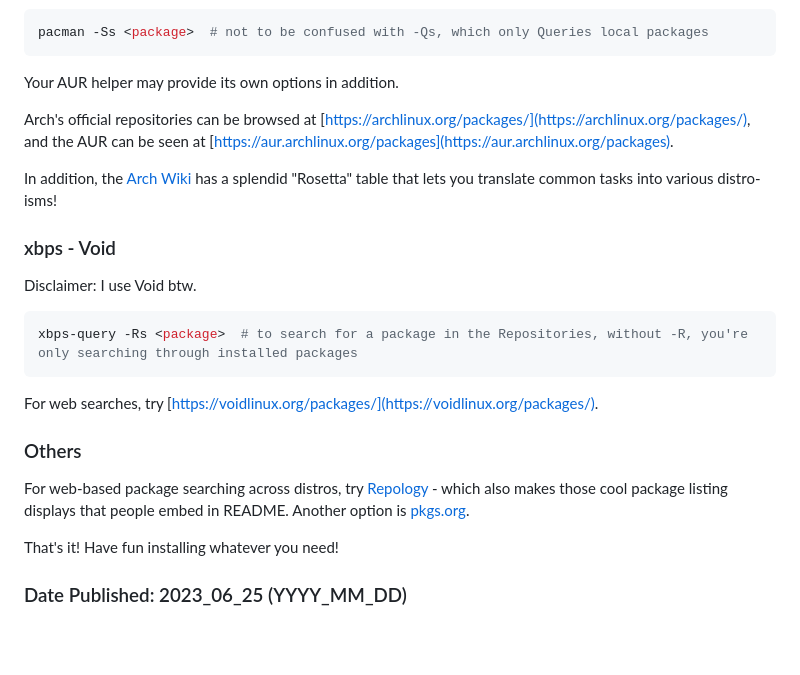
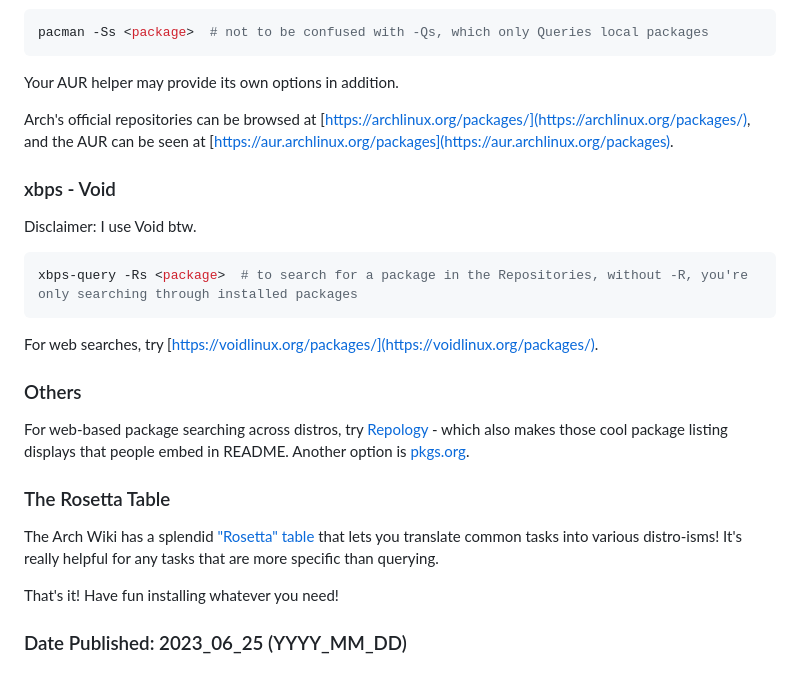
Before and after one commit to stuylinux/stuylinux.org, a Markdown page: _posts/package_search.md, the part around the change. Rendered like a GitHub page; blank space fills up the shorter version.

Commit message:
Make Rosseta table info into a  section

```diff
--- a/_posts/package_search.md
+++ b/_posts/package_search.md
@@ -87,10 +87,6 @@ Arch's official repositories can be browsed at
 can be seen at
 [https://aur.archlinux.org/packages](https://aur.archlinux.org/packages).
 
-In addition, the [Arch Wiki](https://wiki.archlinux.org/title/Pacman/Rosetta)
-has a splendid "Rosetta" table that lets you translate common tasks into
-various distro-isms!
-
 ### xbps - Void
 
 Disclaimer: I use Void btw.
@@ -109,6 +105,10 @@ For web-based package searching across distros, try
 package listing displays that people embed in README. Another option is
 [pkgs.org](https://pkgs.org/).
 
+### The Rosetta Table
+
+The Arch Wiki has a splendid ["Rosetta" table](https://wiki.archlinux.org/title/Pacman/Rosetta) that lets you translate common tasks into various distro-isms! It's really helpful for any tasks that are more specific than querying.
+
 That's it! Have fun installing whatever you need!
 
 ### Date Published: 2023_06_25 (YYYY_MM_DD)
```
